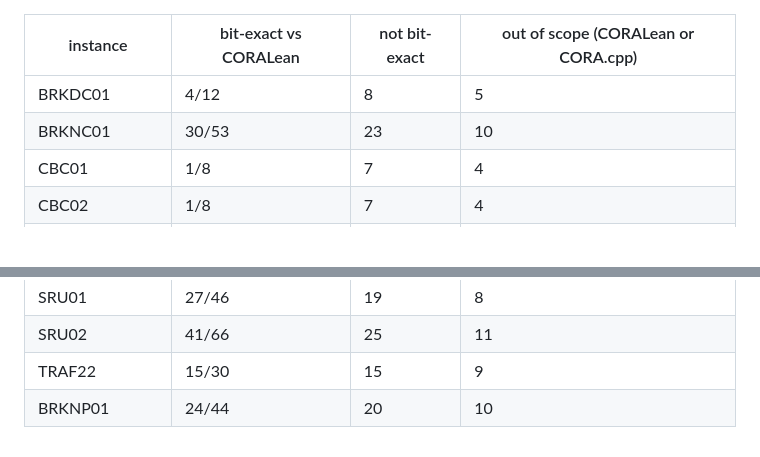
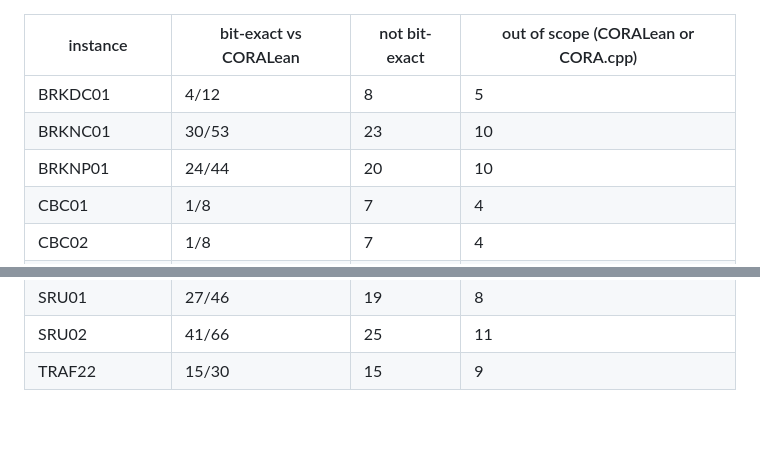
Before and after one commit to CORA-COMP/CORA.cpp, a Markdown page: examples/benchmarks/README.md, 2 parts joined by grey strips. GitHub-like rendering; blank space fills up the shorter version.

Commit message:
Coverage: BRKNP01 as the hosted runner measures it (gcc 13 does not count linear_sys.h)
Co-Authored-By: Claude Sonnet 5.5 <noreply@anthropic.com>

```diff
--- a/examples/benchmarks/README.md
+++ b/examples/benchmarks/README.md
@@ -227,6 +227,7 @@ of scope cannot be, and is left out of the denominator (`coverage/benchmarks.md`
 |---|---|---|---|
 | BRKDC01 | 4/12 | 8 | 5 |
 | BRKNC01 | 30/53 | 23 | 10 |
+| BRKNP01 | 24/44 | 20 | 10 |
 | CBC01 | 1/8 | 7 | 4 |
 | CBC02 | 1/8 | 7 | 4 |
 | CBC03 | 1/8 | 7 | 4 |
@@ -268,5 +269,4 @@ of scope cannot be, and is left out of the denominator (`coverage/benchmarks.md`
 | SRU01 | 27/46 | 19 | 8 |
 | SRU02 | 41/66 | 25 | 11 |
 | TRAF22 | 15/30 | 15 | 9 |
-| BRKNP01 | 24/44 | 20 | 10 |
 <!-- END bit-exact -->
```
